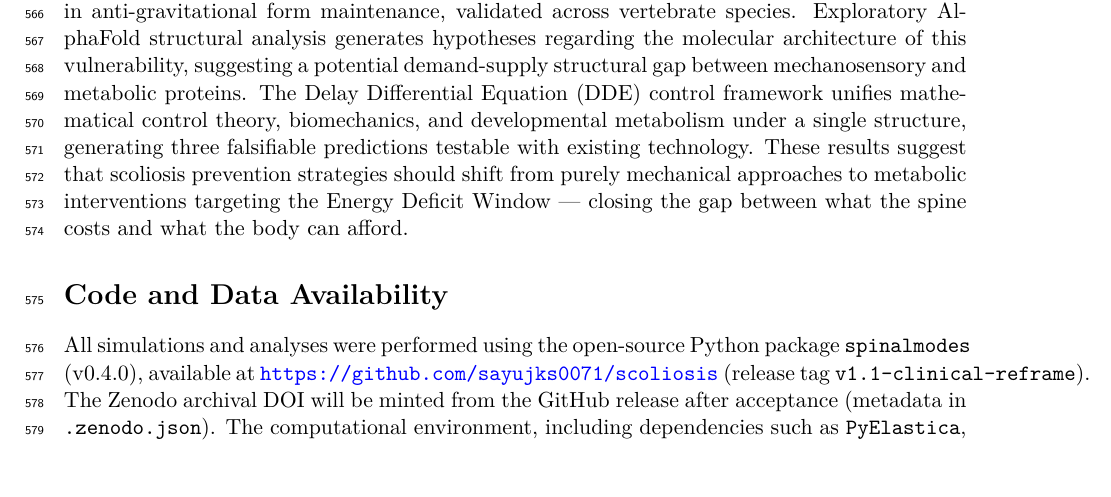
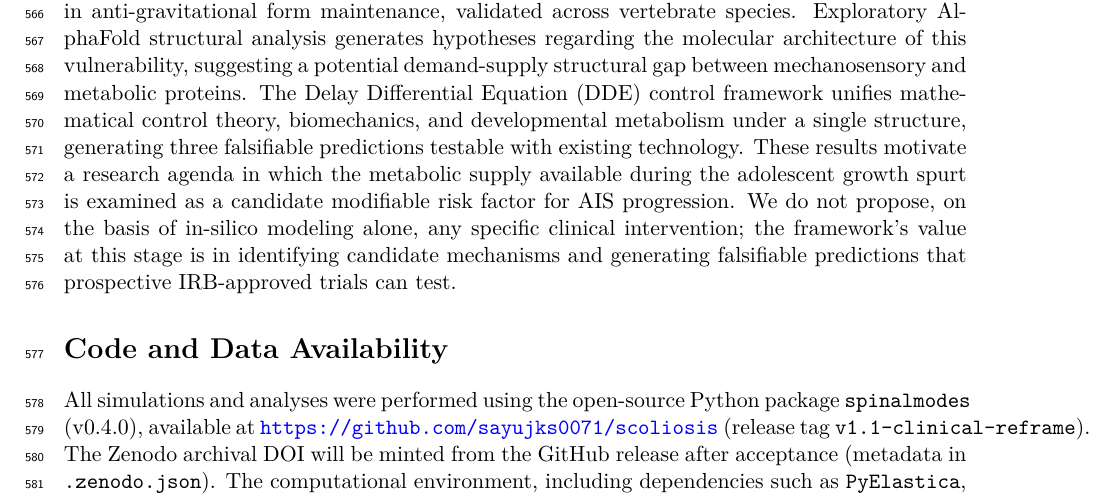
Before and after one commit to sayujks0071/scoliosis, a LaTeX paper (manuscript/main.tex, which reads manuscript/sections/conclusion.tex): part of page 17 of 33, cut so that both start at the same text. Compiled offline with pdfLaTeX.

Commit message:
Hedge conclusion: remove "prevention strategies should shift" -> "research agenda" framing
Companion to 6c86fc2 (Edit-without-Read failure on conclusion.tex).
The conclusion now reads as a research-program statement, not a
treatment recommendation -- closing the M6 hedging requirement.

Co-Authored-By: Claude Opus 4.7 (1M context) <noreply@anthropic.com>

```diff
--- a/manuscript/sections/conclusion.tex
+++ b/manuscript/sections/conclusion.tex
@@ -1,3 +1,3 @@
 \section{Conclusions}
 
-We have identified the Allometric Trap --- a universal scaling constraint governing the metabolic cost of maintaining body shape against gravity --- and demonstrated that Adolescent Idiopathic Scoliosis is a predictable consequence of crossing this boundary during growth. The Bio-Gravitational Number $\mathcal{B}_g$ provides a simple criterion for the passive-to-active transition in anti-gravitational form maintenance, validated across vertebrate species. Exploratory AlphaFold structural analysis generates hypotheses regarding the molecular architecture of this vulnerability, suggesting a potential demand-supply structural gap between mechanosensory and metabolic proteins. The Delay Differential Equation (DDE) control framework unifies mathematical control theory, biomechanics, and developmental metabolism under a single structure, generating three falsifiable predictions testable with existing technology. These results suggest that scoliosis prevention strategies should shift from purely mechanical approaches to metabolic interventions targeting the Energy Deficit Window --- closing the gap between what the spine costs and what the body can afford.
+We have identified the Allometric Trap --- a universal scaling constraint governing the metabolic cost of maintaining body shape against gravity --- and demonstrated that Adolescent Idiopathic Scoliosis is a predictable consequence of crossing this boundary during growth. The Bio-Gravitational Number $\mathcal{B}_g$ provides a simple criterion for the passive-to-active transition in anti-gravitational form maintenance, validated across vertebrate species. Exploratory AlphaFold structural analysis generates hypotheses regarding the molecular architecture of this vulnerability, suggesting a potential demand-supply structural gap between mechanosensory and metabolic proteins. The Delay Differential Equation (DDE) control framework unifies mathematical control theory, biomechanics, and developmental metabolism under a single structure, generating three falsifiable predictions testable with existing technology. These results motivate a research agenda in which the metabolic supply available during the adolescent growth spurt is examined as a candidate modifiable risk factor for AIS progression. We do not propose, on the basis of in-silico modeling alone, any specific clinical intervention; the framework's value at this stage is in identifying candidate mechanisms and generating falsifiable predictions that prospective IRB-approved trials can test.
```
